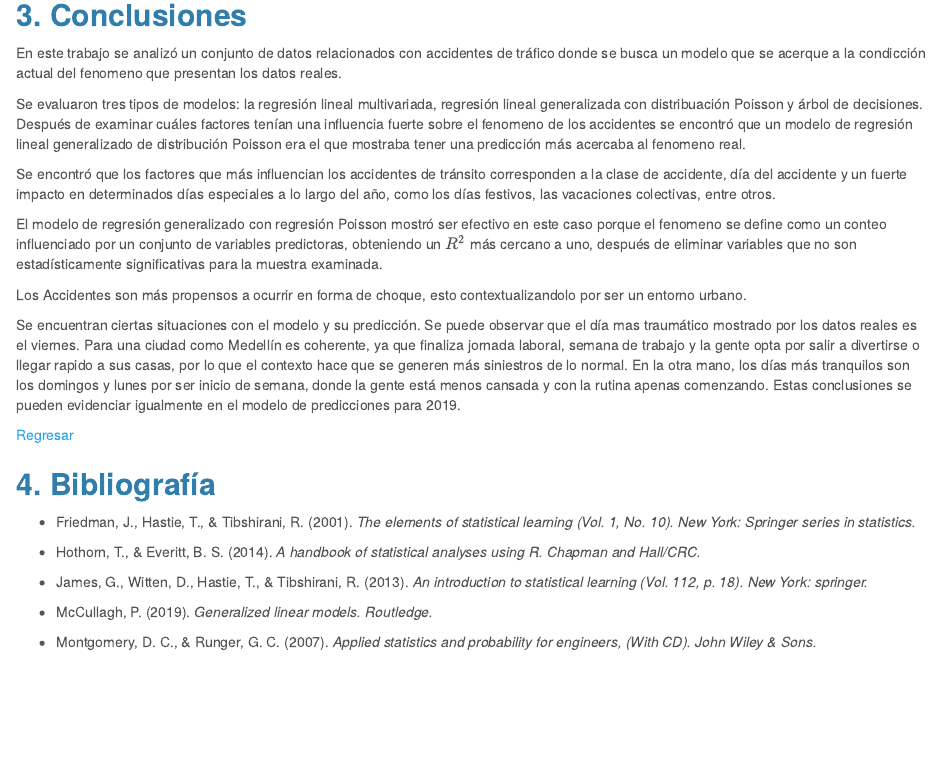
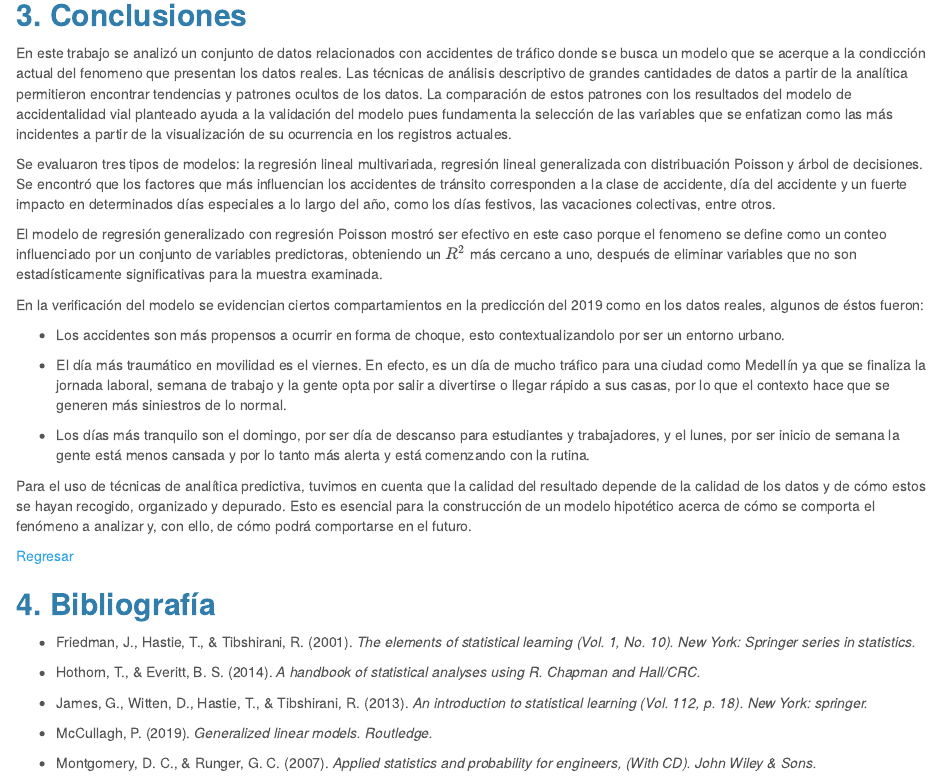
Before and after one commit to Juapatral/analitica-predictiva-accidentalidad-2019, an R Markdown document (app/accidentalidad-2014-2018.Rmd): the page in a window 1100 px wide, from 13520 px down. Rendered offline with R 4.5, knitr and Pandoc, with nearby package versions; some code elsewhere in the file could not run offline.

Commit message:
General correction

```diff
--- a/app/accidentalidad-2014-2018.Rmd
+++ b/app/accidentalidad-2014-2018.Rmd
@@ -1171,17 +1171,21 @@ fwrite(ACCIDENTES_PRED,"files/matriz-2019-pronosticada.csv", sep = ";")
 
 ## **3. Conclusiones**
 
-En este trabajo se analizó un conjunto de datos relacionados con accidentes de tráfico donde se busca un modelo que se acerque a la condicción actual del fenomeno que presentan los datos reales.
+En este trabajo se analizó un conjunto de datos relacionados con accidentes de tráfico donde se busca un modelo que se acerque a la condicción actual del fenomeno que presentan los datos reales. Las técnicas de análisis descriptivo de grandes cantidades de datos a partir de la analítica permitieron encontrar tendencias y patrones ocultos de los datos. La comparación de estos patrones con los resultados del modelo de accidentalidad vial planteado ayuda a la validación del modelo pues fundamenta la selección de las variables que se enfatizan como las más incidentes a partir de la visualización de su ocurrencia en los registros actuales.
 
-Se evaluaron tres tipos de modelos: la regresión lineal multivariada, regresión lineal generalizada con distribuación Poisson y árbol de decisiones. Después de examinar cuáles factores tenían una influencia fuerte sobre el fenomeno de los accidentes se encontró que un modelo de regresión lineal generalizado de distribución Poisson era el que mostraba tener una predicción más acercaba al fenomeno real.
-
-Se encontró que los factores que más influencian los accidentes de tránsito corresponden a la clase de accidente, día del accidente y un fuerte impacto en determinados días especiales a lo largo del año, como los días festivos, las vacaciones colectivas, entre otros.
+Se evaluaron tres tipos de modelos: la regresión lineal multivariada, regresión lineal generalizada con distribuación Poisson y árbol de decisiones. Se encontró que los factores que más influencian los accidentes de tránsito corresponden a la clase de accidente, día del accidente y un fuerte impacto en determinados días especiales a lo largo del año, como los días festivos, las vacaciones colectivas, entre otros.
 
 El modelo de regresión generalizado con regresión Poisson mostró ser efectivo en este caso porque el fenomeno se define como un conteo influenciado por un conjunto de variables predictoras, obteniendo un $R^2$ más cercano a uno, después de eliminar variables que no son estadísticamente significativas para la muestra examinada.
 
-Los Accidentes son más propensos a ocurrir en forma de choque, esto contextualizandolo por ser un entorno urbano.
+En la  verificación del modelo se evidencian ciertos compartamientos en la predicción del 2019 como en los datos reales, algunos de éstos fueron:
 
-Se encuentran ciertas situaciones con el modelo y su predicción. Se puede observar que el día mas traumático mostrado por los datos reales es el viernes. Para una ciudad como Medellín es coherente, ya que finaliza jornada laboral, semana de trabajo y la gente opta por salir a divertirse o llegar rapido a sus casas, por lo que el contexto hace que se generen más siniestros de lo normal. En la otra mano, los días más tranquilos son los domingos y lunes por ser inicio de semana, donde la gente está menos cansada y con la rutina apenas comenzando. Estas conclusiones se pueden evidenciar igualmente en el modelo de predicciones para 2019.
++ Los accidentes son más propensos a ocurrir en forma de choque, esto contextualizandolo por ser un entorno urbano.
+
++ El día más traumático en movilidad es el viernes. En efecto, es un día de mucho tráfico para una ciudad como Medellín ya que se finaliza la jornada laboral, semana de trabajo y la gente opta por salir a divertirse o llegar rápido a sus casas, por lo que el contexto hace que se generen más siniestros de lo normal.
+
++ Los días más tranquilo son el domingo, por ser día de descanso para estudiantes y trabajadores, y el lunes, por ser inicio de semana la gente está menos cansada y por lo tanto más alerta y está comenzando con la rutina.
+
+Para el uso de técnicas de analítica predictiva, tuvimos en cuenta que la calidad del resultado depende de la calidad de los datos y de cómo estos se hayan recogido, organizado y depurado. Esto es esencial para la construcción de un modelo hipotético acerca de cómo se comporta el fenómeno a analizar y, con ello, de cómo podrá comportarse en el futuro.
 
 [Regresar](#tabla-de-contenido)
 
```
